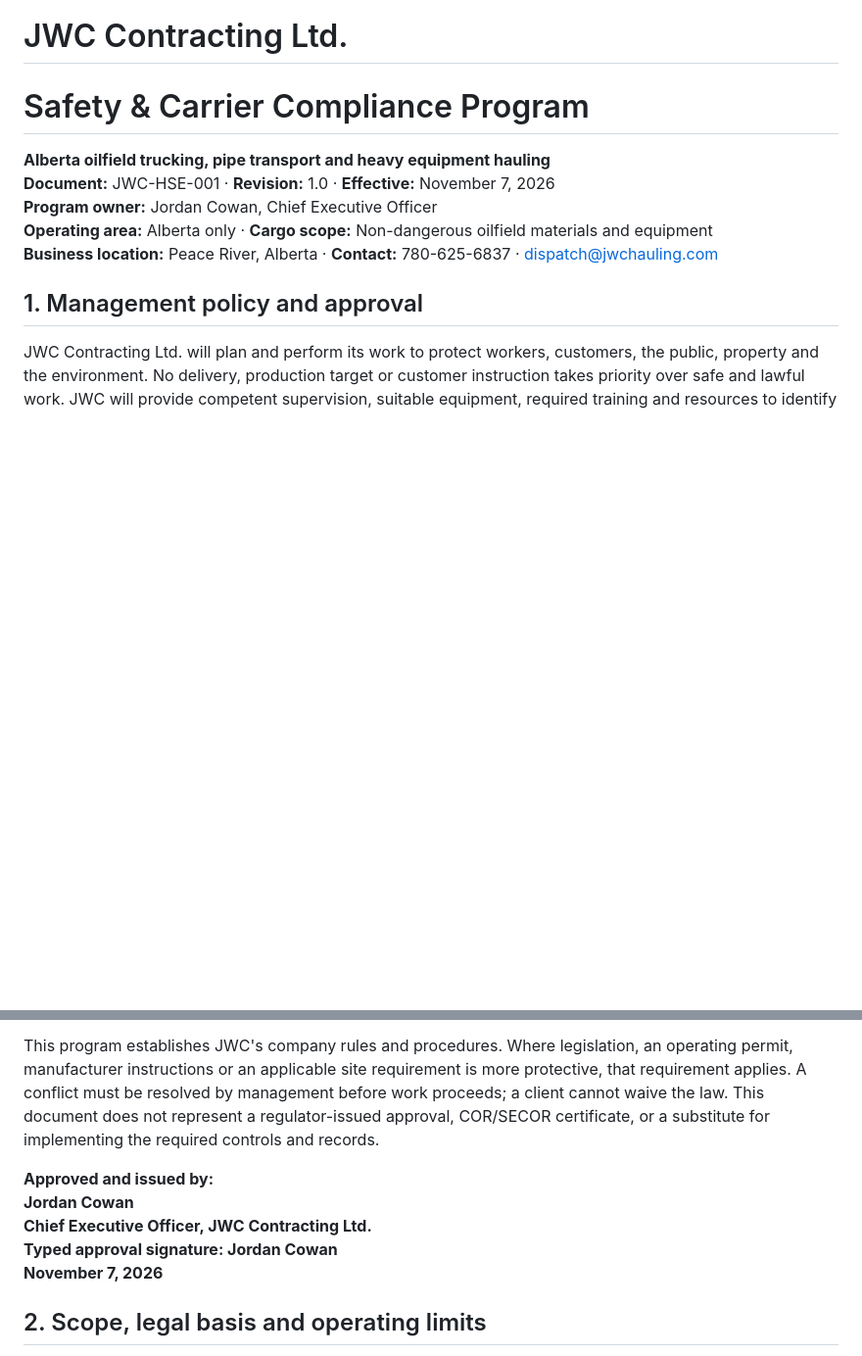
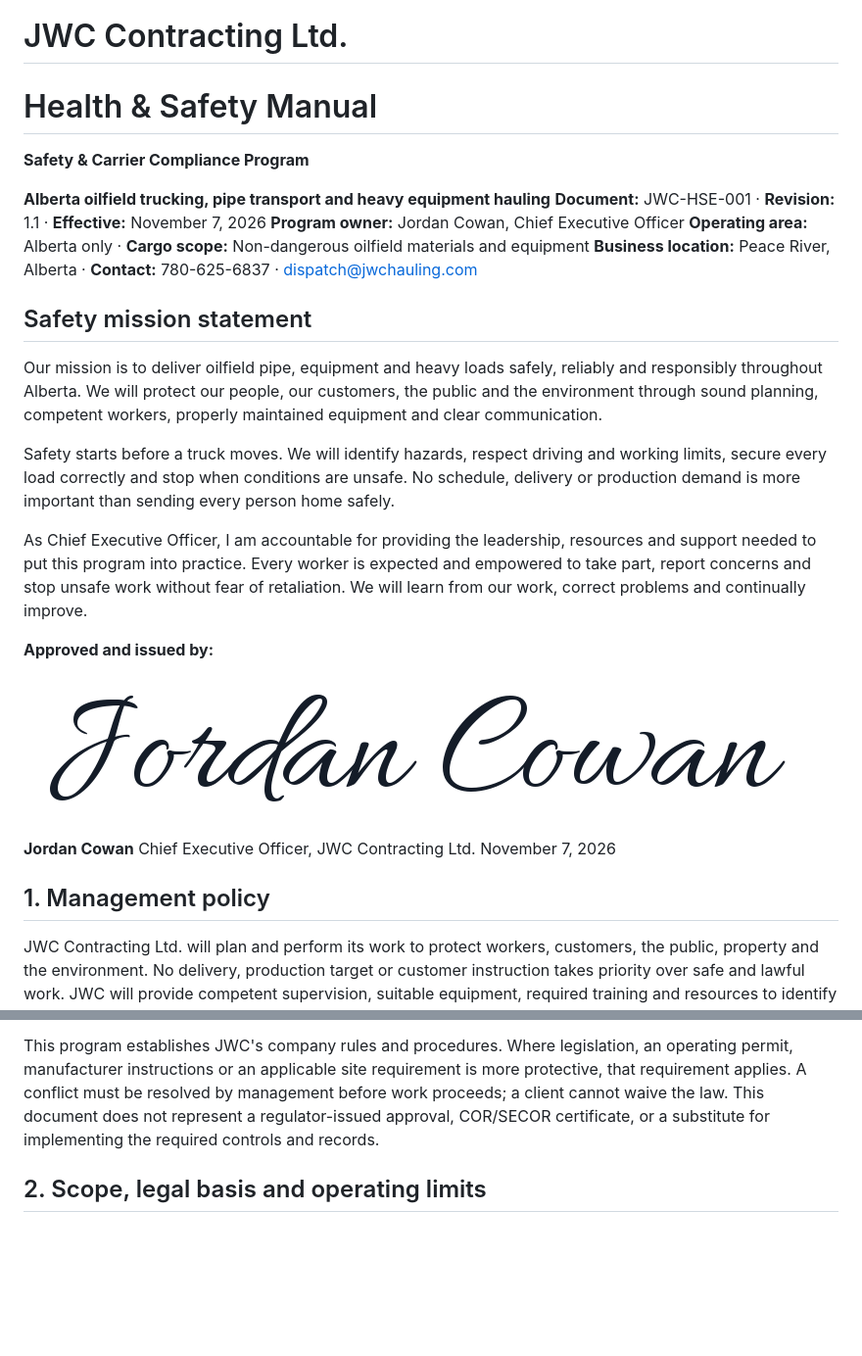
Before and after one commit to JWCTrucking/jwc-website, a Markdown page: safety/JWC-Safety-Program.md, 2 parts joined by grey strips. Shown at 98% size. Rendered like a GitHub page; pictures changed too: safety/Jordan-Cowan-signature.png (added); blank space fills up the shorter version.

```diff
--- a/safety/JWC-Safety-Program.md
+++ b/safety/JWC-Safety-Program.md
@@ -1,15 +1,33 @@
 ![JWC Contracting Ltd.](https://www.jwchauling.com/assets/jwc-logo-form.png)
 
 # JWC Contracting Ltd.
-# Safety & Carrier Compliance Program
+# Health & Safety Manual
+
+**Safety & Carrier Compliance Program**
 
 **Alberta oilfield trucking, pipe transport and heavy equipment hauling**
-**Document:** JWC-HSE-001 · **Revision:** 1.0 · **Effective:** November 7, 2026
+**Document:** JWC-HSE-001 · **Revision:** 1.1 · **Effective:** November 7, 2026
 **Program owner:** Jordan Cowan, Chief Executive Officer
 **Operating area:** Alberta only · **Cargo scope:** Non-dangerous oilfield materials and equipment
 **Business location:** Peace River, Alberta · **Contact:** 780-625-6837 · dispatch@jwchauling.com
 
-## 1. Management policy and approval
+## Safety mission statement
+
+Our mission is to deliver oilfield pipe, equipment and heavy loads safely, reliably and responsibly throughout Alberta. We will protect our people, our customers, the public and the environment through sound planning, competent workers, properly maintained equipment and clear communication.
+
+Safety starts before a truck moves. We will identify hazards, respect driving and working limits, secure every load correctly and stop when conditions are unsafe. No schedule, delivery or production demand is more important than sending every person home safely.
+
+As Chief Executive Officer, I am accountable for providing the leadership, resources and support needed to put this program into practice. Every worker is expected and empowered to take part, report concerns and stop unsafe work without fear of retaliation. We will learn from our work, correct problems and continually improve.
+
+**Approved and issued by:**
+
+![Jordan Cowan — cursive approval signature](Jordan-Cowan-signature.png)
+
+**Jordan Cowan**
+Chief Executive Officer, JWC Contracting Ltd.
+November 7, 2026
+
+## 1. Management policy
 
 JWC Contracting Ltd. will plan and perform its work to protect workers, customers, the public, property and the environment. No delivery, production target or customer instruction takes priority over safe and lawful work. JWC will provide competent supervision, suitable equipment, required training and resources to identify hazards, control risk and maintain safe vehicles.
 
@@ -17,11 +35,7 @@ Every person has authority to stop unsafe work. Workers may raise concerns, part
 
 This program establishes JWC's company rules and procedures. Where legislation, an operating permit, manufacturer instructions or an applicable site requirement is more protective, that requirement applies. A conflict must be resolved by management before work proceeds; a client cannot waive the law. This document does not represent a regulator-issued approval, COR/SECOR certificate, or a substitute for implementing the required controls and records.
 
-**Approved and issued by:**
-**Jordan Cowan**
-**Chief Executive Officer, JWC Contracting Ltd.**
-**Typed approval signature: Jordan Cowan**
-**November 7, 2026**
+
 
 ## 2. Scope, legal basis and operating limits
 
```
Also changed, not shown: safety/README.md (+2 -2 lines), 8 other files.
